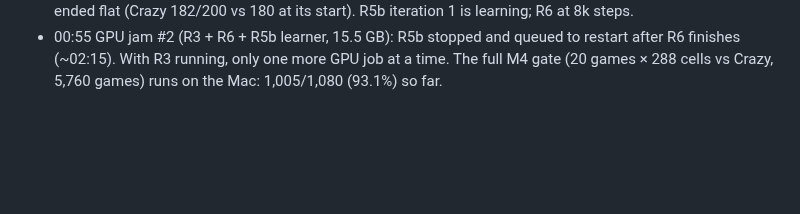
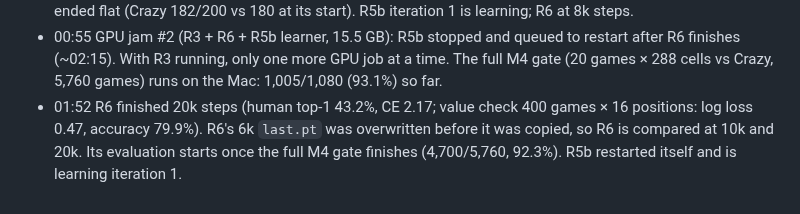
Before and after one commit to bengreff/polytopia, a Markdown page: docs/design/iteration-plan.md, the part around the change. GitHub-like rendering; blank space fills up the shorter version.

Commit message:
Status 01:52: R6 done; R5b restarted

```diff
--- a/docs/design/iteration-plan.md
+++ b/docs/design/iteration-plan.md
@@ -183,3 +183,7 @@ Decision rules:
 - 00:55 GPU jam #2 (R3 + R6 + R5b learner, 15.5 GB): R5b stopped and queued to restart after R6
   finishes (~02:15). With R3 running, only one more GPU job at a time. The full M4 gate (20 games ×
   288 cells vs Crazy, 5,760 games) runs on the Mac: 1,005/1,080 (93.1%) so far.
+- 01:52 R6 finished 20k steps (human top-1 43.2%, CE 2.17; value check 400 games × 16 positions:
+  log loss 0.47, accuracy 79.9%). R6's 6k `last.pt` was overwritten before it was copied, so R6
+  is compared at 10k and 20k. Its evaluation starts once the full M4 gate finishes (4,700/5,760,
+  92.3%). R5b restarted itself and is learning iteration 1.
```
